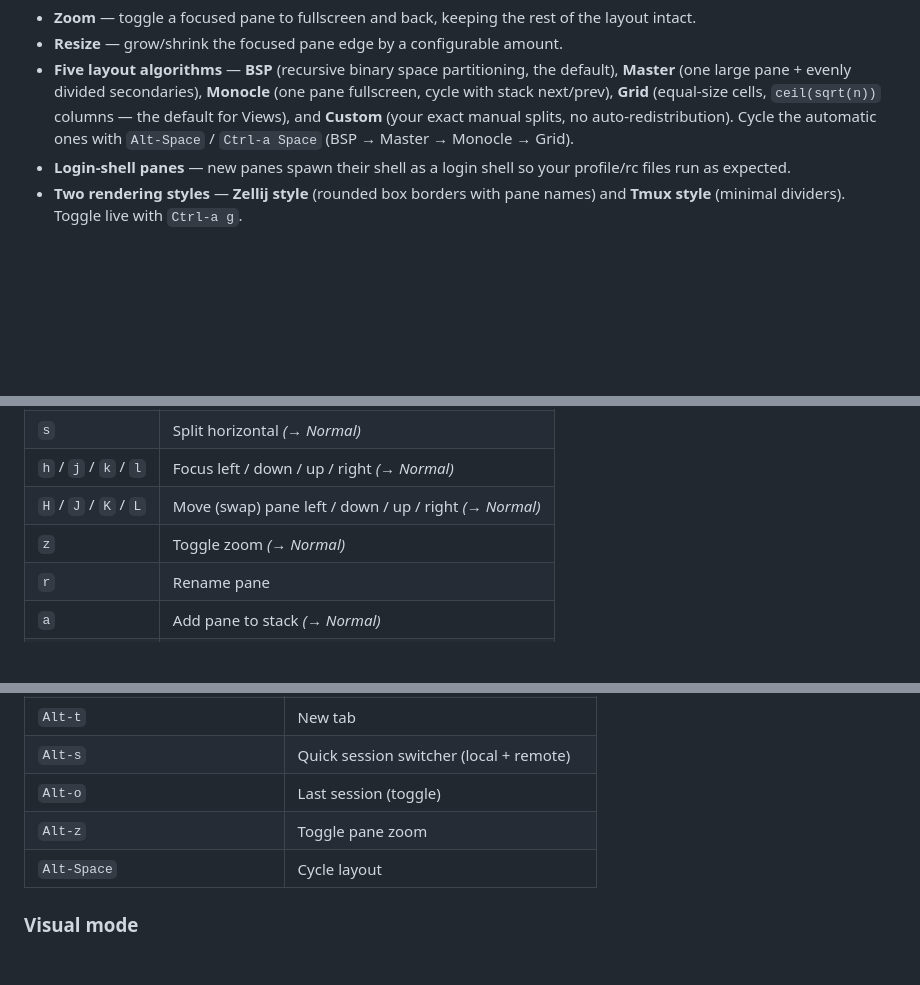
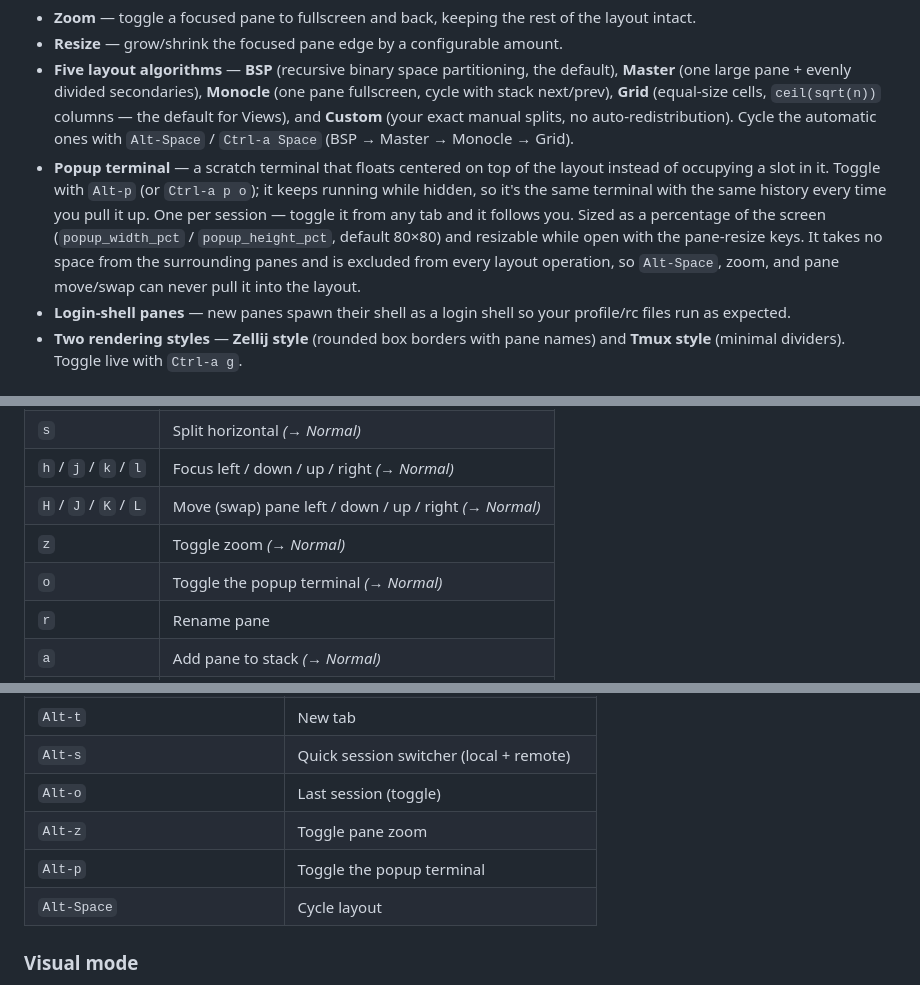
Before and after one commit to rakanalh/remux, a Markdown page: README.md, 3 parts joined by grey strips. Rendered like a GitHub page; blank space fills up the shorter version.

Commit message:
README: document the popup terminal
Feature bullet under Panes & layouts, the `Ctrl-a p o` row in the Pane group,
`Alt-p` in the Alt shortcuts, `PopupToggle` in the commands table, and
popup_width_pct/popup_height_pct under [appearance].

```diff
--- a/README.md
+++ b/README.md
@@ -30,6 +30,7 @@ Built on a client-server architecture with Unix socket IPC, async I/O via tokio,
 - **Zoom** — toggle a focused pane to fullscreen and back, keeping the rest of the layout intact.
 - **Resize** — grow/shrink the focused pane edge by a configurable amount.
 - **Five layout algorithms** — **BSP** (recursive binary space partitioning, the default), **Master** (one large pane + evenly divided secondaries), **Monocle** (one pane fullscreen, cycle with stack next/prev), **Grid** (equal-size cells, `ceil(sqrt(n))` columns — the default for Views), and **Custom** (your exact manual splits, no auto-redistribution). Cycle the automatic ones with `Alt-Space` / `Ctrl-a Space` (BSP → Master → Monocle → Grid).
+- **Popup terminal** — a scratch terminal that floats centered on top of the layout instead of occupying a slot in it. Toggle with `Alt-p` (or `Ctrl-a p o`); it keeps running while hidden, so it's the same terminal with the same history every time you pull it up. One per session — toggle it from any tab and it follows you. Sized as a percentage of the screen (`popup_width_pct` / `popup_height_pct`, default 80×80) and resizable while open with the pane-resize keys. It takes no space from the surrounding panes and is excluded from every layout operation, so `Alt-Space`, zoom, and pane move/swap can never pull it into the layout.
 - **Login-shell panes** — new panes spawn their shell as a login shell so your profile/rc files run as expected.
 - **Two rendering styles** — **Zellij style** (rounded box borders with pane names) and **Tmux style** (minimal dividers). Toggle live with `Ctrl-a g`.
 
@@ -210,6 +211,7 @@ Press the leader, then walk the tree. Bindings marked *(→ Normal)* return you
 | `h` / `j` / `k` / `l` | Focus left / down / up / right *(→ Normal)* |
 | `H` / `J` / `K` / `L` | Move (swap) pane left / down / up / right *(→ Normal)* |
 | `z` | Toggle zoom *(→ Normal)* |
+| `o` | Toggle the popup terminal *(→ Normal)* |
 | `r` | Rename pane |
 | `a` | Add pane to stack *(→ Normal)* |
 | `]` | Next pane in stack *(→ Normal)* |
@@ -278,6 +280,7 @@ Views are virtual tabs whose cells alias existing panes (see [Views](#views-cros
 | `Alt-s` | Quick session switcher (local + remote) |
 | `Alt-o` | Last session (toggle) |
 | `Alt-z` | Toggle pane zoom |
+| `Alt-p` | Toggle the popup terminal |
 | `Alt-Space` | Cycle layout |
 
 ### Visual mode
```
Also changed, not shown: other parts of README.md (+2 -0 lines).
